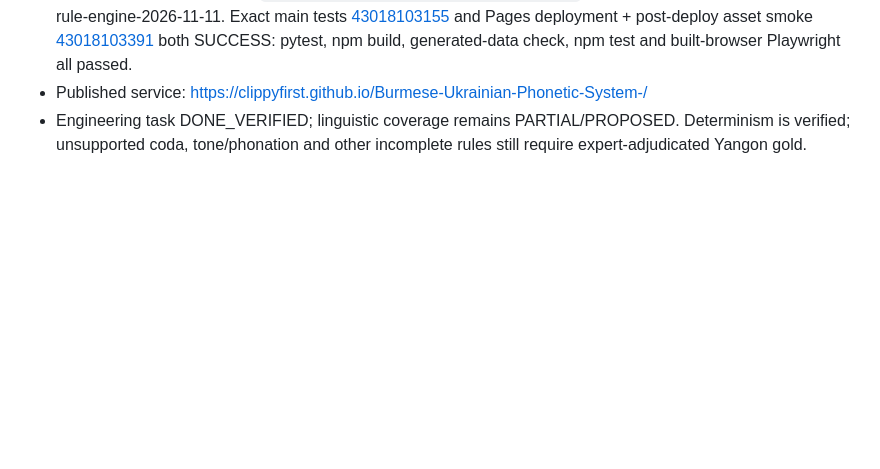
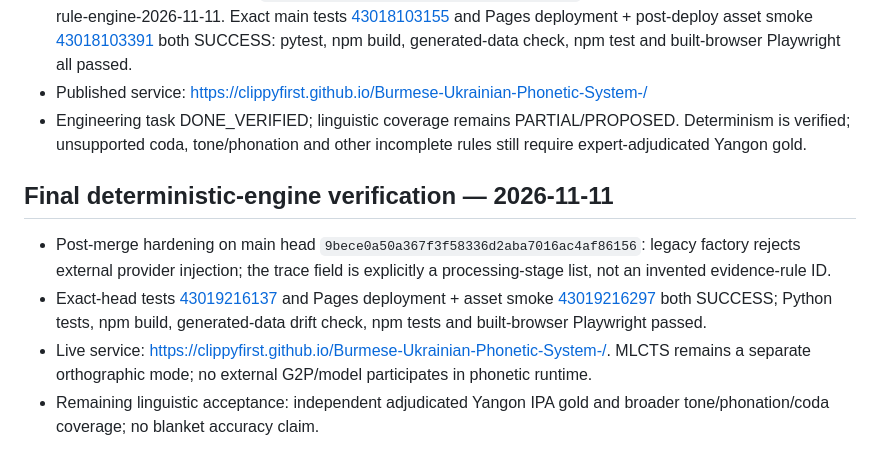
Before and after one commit to ClippyFirst/Burmese-Ukrainian-Phonetic-System-, a Markdown page: docs/MASTER-EXECUTION-PLAN-AND-CHAT-HANDOFF.md, the part around the change. Drawn GitHub-style; blank space fills up the shorter version.

Commit message:
docs: record final deterministic engine verification

```diff
--- a/docs/MASTER-EXECUTION-PLAN-AND-CHAT-HANDOFF.md
+++ b/docs/MASTER-EXECUTION-PLAN-AND-CHAT-HANDOFF.md
@@ -1136,3 +1136,10 @@ A code review found that truthiness-only identifier checks accepted whitespace-o
 - PR [#128](https://github.com/ClippyFirst/Burmese-Ukrainian-Phonetic-System-/pull/128) merged to main as `cd3a1503e79d32b09a6d2d5206340a37cfd3283b` from branch release/deterministic-rule-engine-2026-11-11. Exact main tests [43018103155](https://github.com/ClippyFirst/Burmese-Ukrainian-Phonetic-System-/actions/runs/43018103155) and Pages deployment + post-deploy asset smoke [43018103391](https://github.com/ClippyFirst/Burmese-Ukrainian-Phonetic-System-/actions/runs/43018103391) both SUCCESS: pytest, npm build, generated-data check, npm test and built-browser Playwright all passed.
 - Published service: https://clippyfirst.github.io/Burmese-Ukrainian-Phonetic-System-/
 - Engineering task DONE_VERIFIED; linguistic coverage remains PARTIAL/PROPOSED. Determinism is verified; unsupported coda, tone/phonation and other incomplete rules still require expert-adjudicated Yangon gold.
+
+## Final deterministic-engine verification — 2026-11-11
+
+- Post-merge hardening on main head `9bece0a50a367f3f58336d2aba7016ac4af86156`: legacy factory rejects external provider injection; the trace field is explicitly a processing-stage list, not an invented evidence-rule ID.
+- Exact-head tests [43019216137](https://github.com/ClippyFirst/Burmese-Ukrainian-Phonetic-System-/actions/runs/43019216137) and Pages deployment + asset smoke [43019216297](https://github.com/ClippyFirst/Burmese-Ukrainian-Phonetic-System-/actions/runs/43019216297) both SUCCESS; Python tests, npm build, generated-data drift check, npm tests and built-browser Playwright passed.
+- Live service: https://clippyfirst.github.io/Burmese-Ukrainian-Phonetic-System-/. MLCTS remains a separate orthographic mode; no external G2P/model participates in phonetic runtime.
+- Remaining linguistic acceptance: independent adjudicated Yangon IPA gold and broader tone/phonation/coda coverage; no blanket accuracy claim.
```
